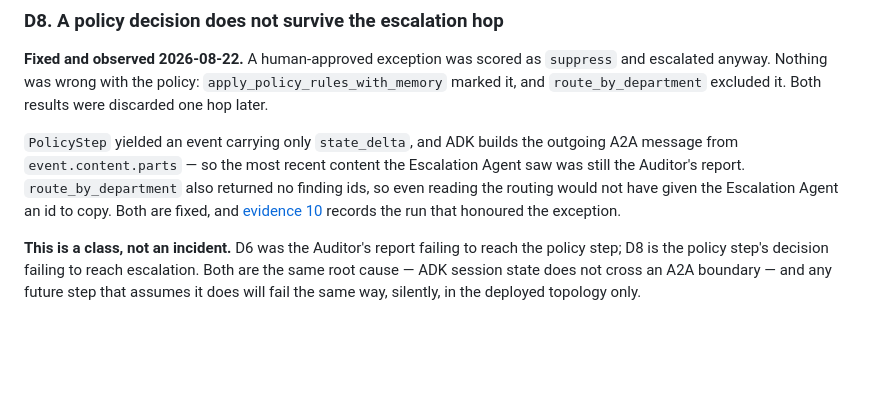
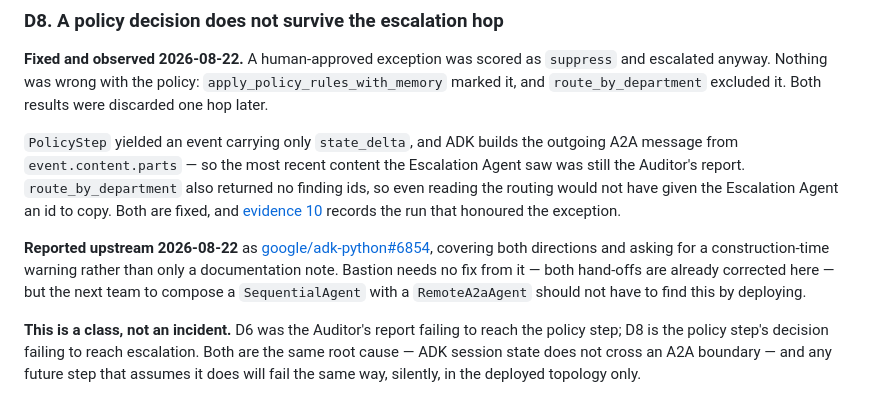
Before and after one commit to iarjunganesh/bastion, a Markdown page: submission/planning/09-capture-backlog.md, the part around the change. Drawn GitHub-style; blank space fills up the shorter version.

Commit message:
Report the A2A state boundary upstream, and link it from the defect that found it
google/adk-python#6854 covers both directions: an output_key on a remote agent never reaching the
caller, and a caller-side state_delta never reaching the remote agent. It asks for a
construction-time warning rather than only a documentation note, because the combination that
fails - a SequentialAgent containing a RemoteA2aAgent while a sibling declares output_key - is
statically detectable and almost always a mistake.

Bastion needs nothing from the outcome; both hand-offs are already corrected here. The report
exists because the next team to compose these two things should not have to find it by deploying,
and because a 100%-covered suite could not have caught either direction - the state key is
populated in exactly the topology tests run in.

No project id, principal, endpoint or account appears in the report; the reproduction is generic.

```diff
--- a/submission/planning/09-capture-backlog.md
+++ b/submission/planning/09-capture-backlog.md
@@ -115,6 +115,8 @@ still the Auditor's report. `route_by_department` also returned no finding ids,
 the routing would not have given the Escalation Agent an id to copy. Both are fixed, and
 [evidence 10](../../assets/evidence/10-cross-week-suppression.md) records the run that honoured
 the exception.
+
+**Reported upstream 2026-08-22** as [google/adk-python#6854](https://github.com/google/adk-python/issues/6854), covering both directions and asking for a construction-time warning rather than only a documentation note. Bastion needs no fix from it — both hand-offs are already corrected here — but the next team to compose a `SequentialAgent` with a `RemoteA2aAgent` should not have to find this by deploying.
 
 **This is a class, not an incident.** D6 was the Auditor's report failing to reach the policy
 step; D8 is the policy step's decision failing to reach escalation. Both are the same root
```
